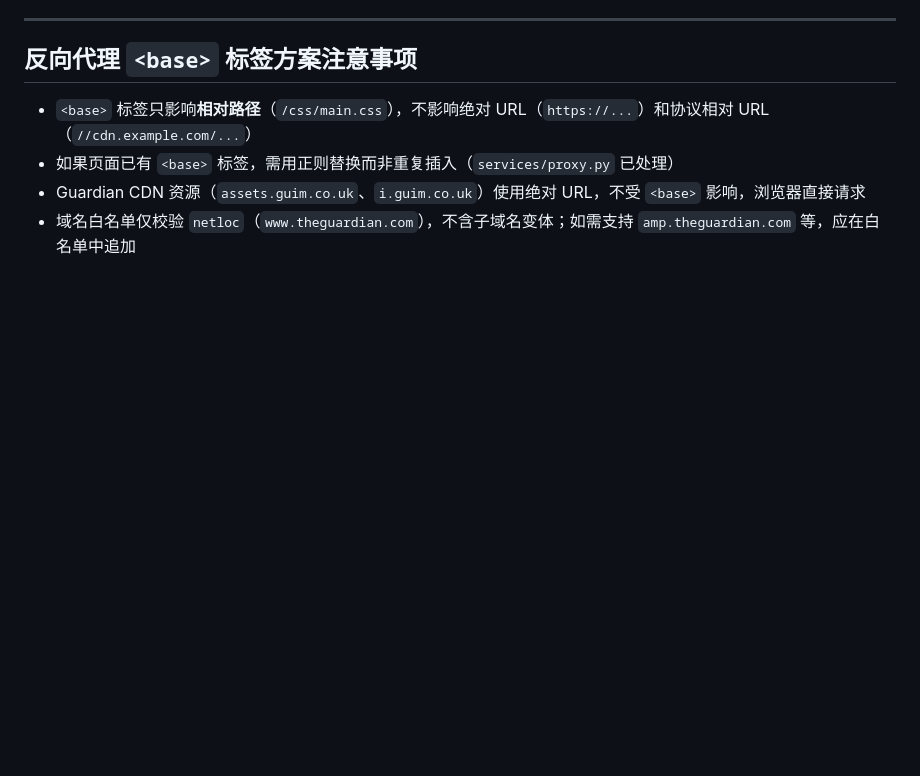
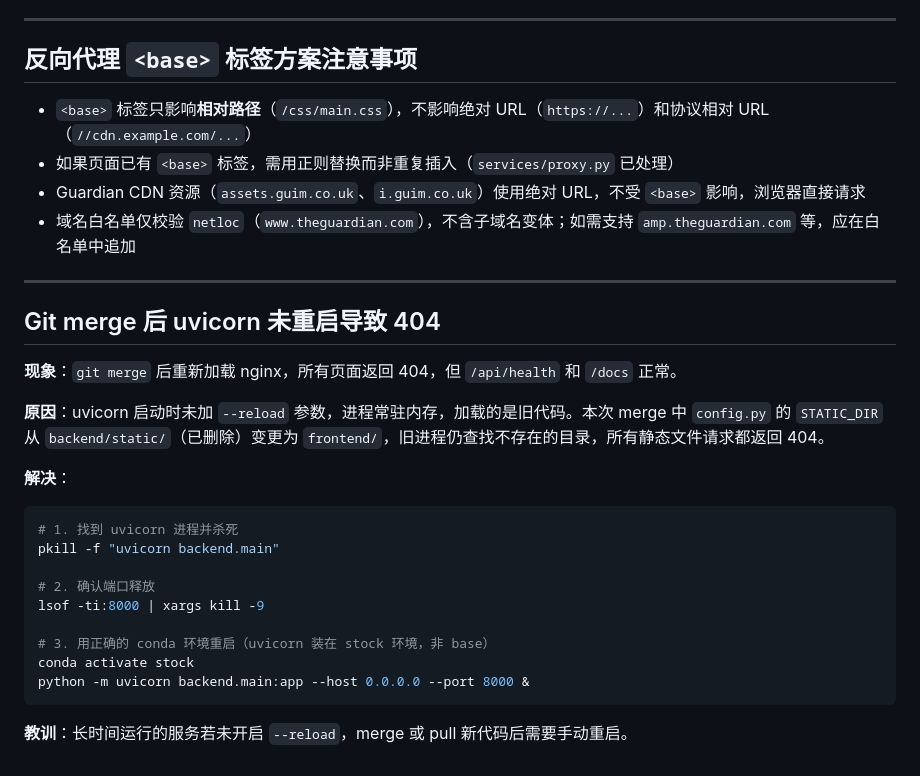
Before and after one commit to Rich-hrq/stock, a Markdown page: DEBUG.md, the part around the change. GitHub-like rendering; blank space fills up the shorter version.

Commit message:
fix: 记录 uvicorn 未重启导致 merge 后 404 的排查经验
Co-Authored-By: Claude Opus 4.7 <noreply@anthropic.com>

````diff
--- a/DEBUG.md
+++ b/DEBUG.md
@@ -191,3 +191,26 @@ cd /Users/hrq/Coding/stock/stock_website
 - 如果页面已有 `<base>` 标签，需用正则替换而非重复插入（`services/proxy.py` 已处理）
 - Guardian CDN 资源（`assets.guim.co.uk`、`i.guim.co.uk`）使用绝对 URL，不受 `<base>` 影响，浏览器直接请求
 - 域名白名单仅校验 `netloc`（`www.theguardian.com`），不含子域名变体；如需支持 `amp.theguardian.com` 等，应在白名单中追加
+
+---
+
+## Git merge 后 uvicorn 未重启导致 404
+
+**现象**：`git merge` 后重新加载 nginx，所有页面返回 404，但 `/api/health` 和 `/docs` 正常。
+
+**原因**：uvicorn 启动时未加 `--reload` 参数，进程常驻内存，加载的是旧代码。本次 merge 中 `config.py` 的 `STATIC_DIR` 从 `backend/static/`（已删除）变更为 `frontend/`，旧进程仍查找不存在的目录，所有静态文件请求都返回 404。
+
+**解决**：
+```bash
+# 1. 找到 uvicorn 进程并杀死
+pkill -f "uvicorn backend.main"
+
+# 2. 确认端口释放
+lsof -ti:8000 | xargs kill -9
+
+# 3. 用正确的 conda 环境重启（uvicorn 装在 stock 环境，非 base）
+conda activate stock
+python -m uvicorn backend.main:app --host 0.0.0.0 --port 8000 &
+```
+
+**教训**：长时间运行的服务若未开启 `--reload`，merge 或 pull 新代码后需要手动重启。
````
